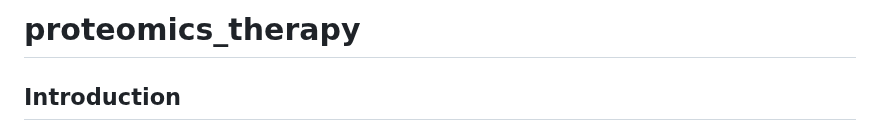
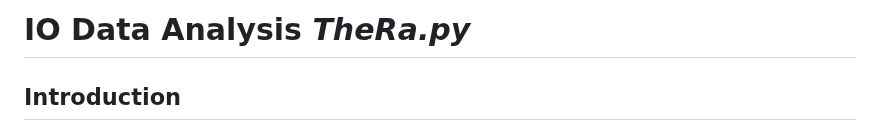
Before and after one commit to PNNL-Comp-Mass-Spec/proteomics_therapy, a Markdown page: README.md, the part around the change. Drawn GitHub-style.

```diff
--- a/README.md
+++ b/README.md
@@ -1,4 +1,4 @@
-# proteomics_therapy
+# IO Data Analysis *TheRa.py*
 
 ## Introduction
 
```
